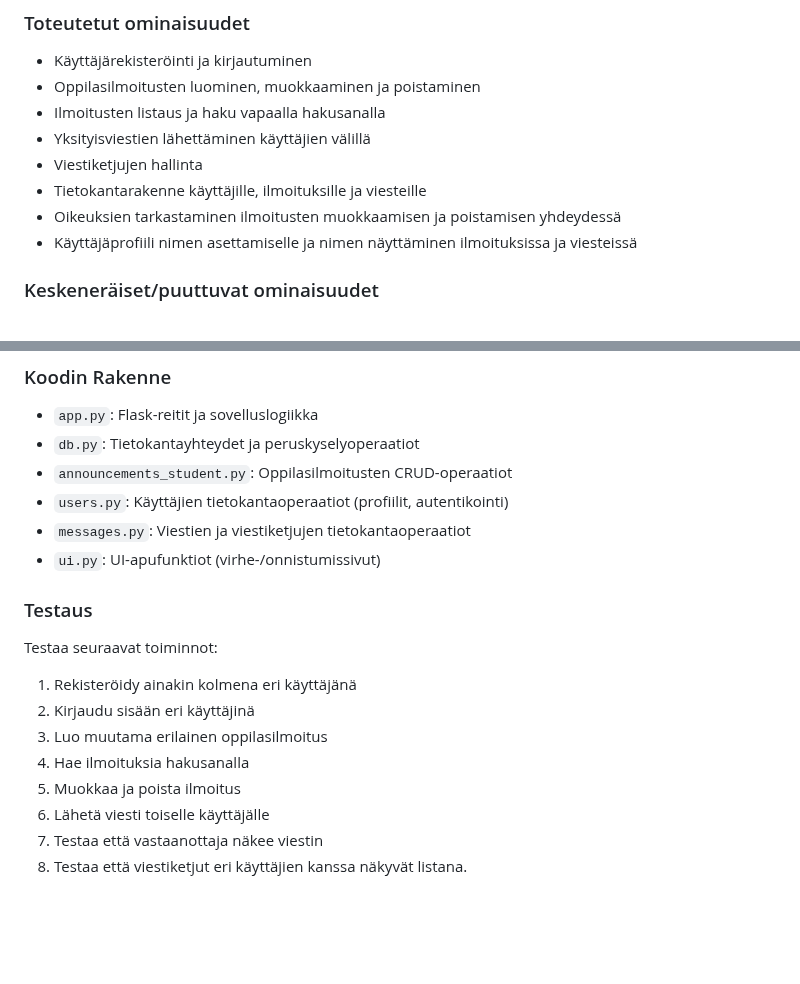
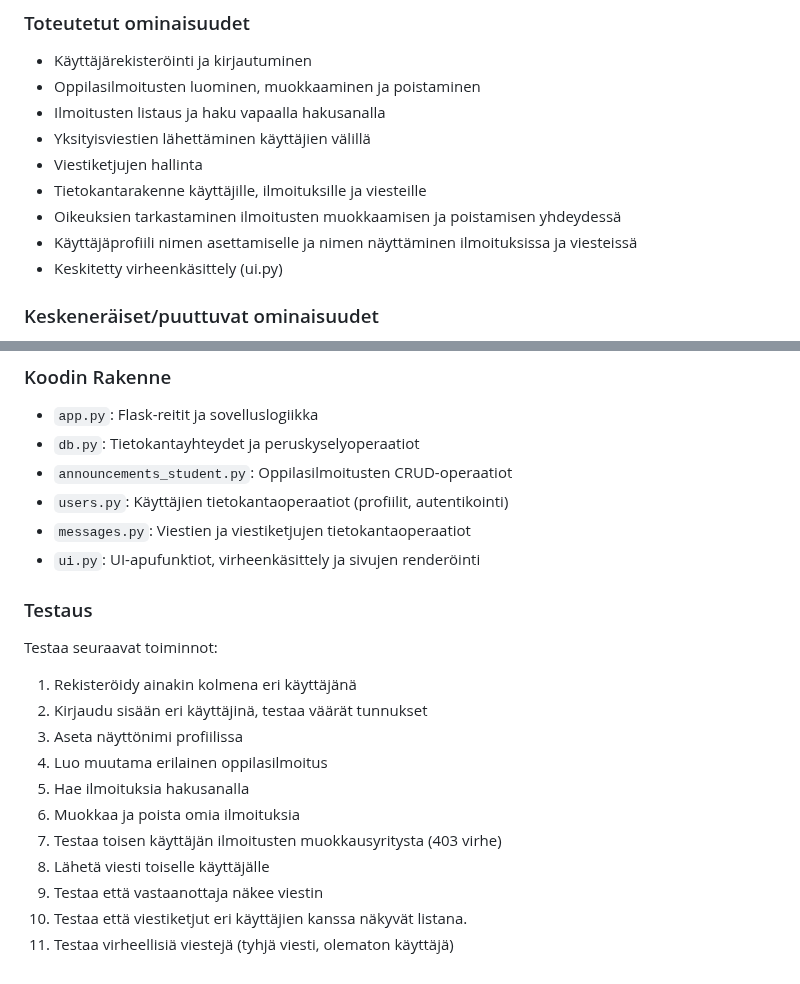
Before and after one commit to kate-ln/coachfinder, a Markdown page: README.md, 2 parts joined by grey strips. Rendered like a GitHub page; blank space fills up the shorter version.

```diff
--- a/README.md
+++ b/README.md
@@ -26,6 +26,7 @@ Sovelluksen tämänhetkinen vaihe sisältää seuraavat toiminnot:
 - Tietokantarakenne käyttäjille, ilmoituksille ja viesteille
 - Oikeuksien tarkastaminen ilmoitusten muokkaamisen ja poistamisen yhdeydessä
 - Käyttäjäprofiili nimen asettamiselle ja nimen näyttäminen ilmoituksissa ja viesteissä
+- Keskitetty virheenkäsittely (ui.py)
 
 ### Keskeneräiset/puuttuvat ominaisuudet
 - Valmentajailmoitukset (vain oppilasilmoitukset toteutettu)
@@ -130,15 +131,18 @@ Sovellus käynnistyy osoitteessa: `http://localhost:5000`
 - `announcements_student.py`: Oppilasilmoitusten CRUD-operaatiot
 - `users.py`: Käyttäjien tietokantaoperaatiot (profiilit, autentikointi)
 - `messages.py`: Viestien ja viestiketjujen tietokantaoperaatiot
-- `ui.py`: UI-apufunktiot (virhe-/onnistumissivut)
+- `ui.py`: UI-apufunktiot, virheenkäsittely ja sivujen renderöinti
 
 ### Testaus
 Testaa seuraavat toiminnot:
 1. Rekisteröidy ainakin kolmena eri käyttäjänä
-2. Kirjaudu sisään eri käyttäjinä
-3. Luo muutama erilainen oppilasilmoitus
-4. Hae ilmoituksia hakusanalla
-5. Muokkaa ja poista ilmoitus
-6. Lähetä viesti toiselle käyttäjälle
-7. Testaa että vastaanottaja näkee viestin
-8. Testaa että viestiketjut eri käyttäjien kanssa näkyvät listana.
+2. Kirjaudu sisään eri käyttäjinä, testaa väärät tunnukset
+3. Aseta näyttönimi profiilissa
+4. Luo muutama erilainen oppilasilmoitus
+5. Hae ilmoituksia hakusanalla
+6. Muokkaa ja poista omia ilmoituksia
+7. Testaa toisen käyttäjän ilmoitusten muokkausyritysta (403 virhe)
+8. Lähetä viesti toiselle käyttäjälle
+9. Testaa että vastaanottaja näkee viestin
+10. Testaa että viestiketjut eri käyttäjien kanssa näkyvät listana.
+11. Testaa virheellisiä viestejä (tyhjä viesti, olematon käyttäjä)
```
